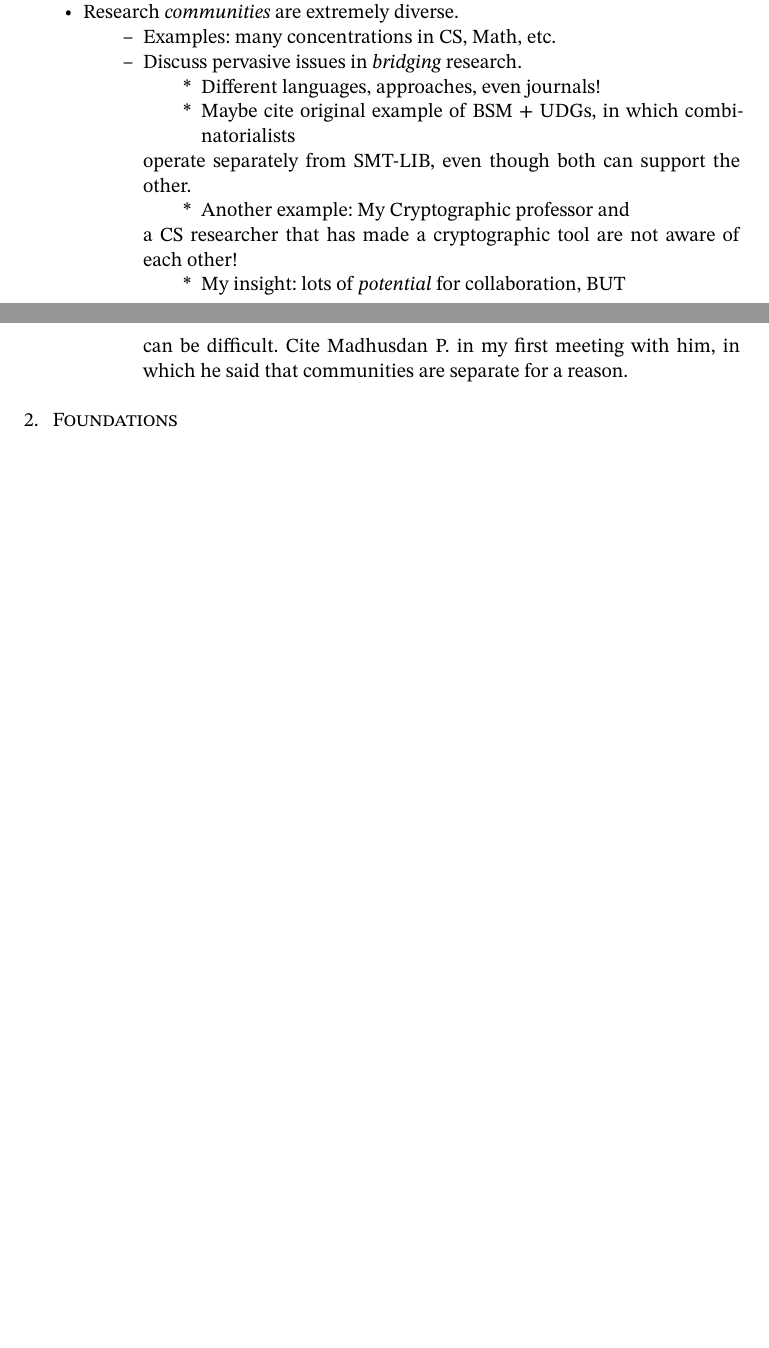
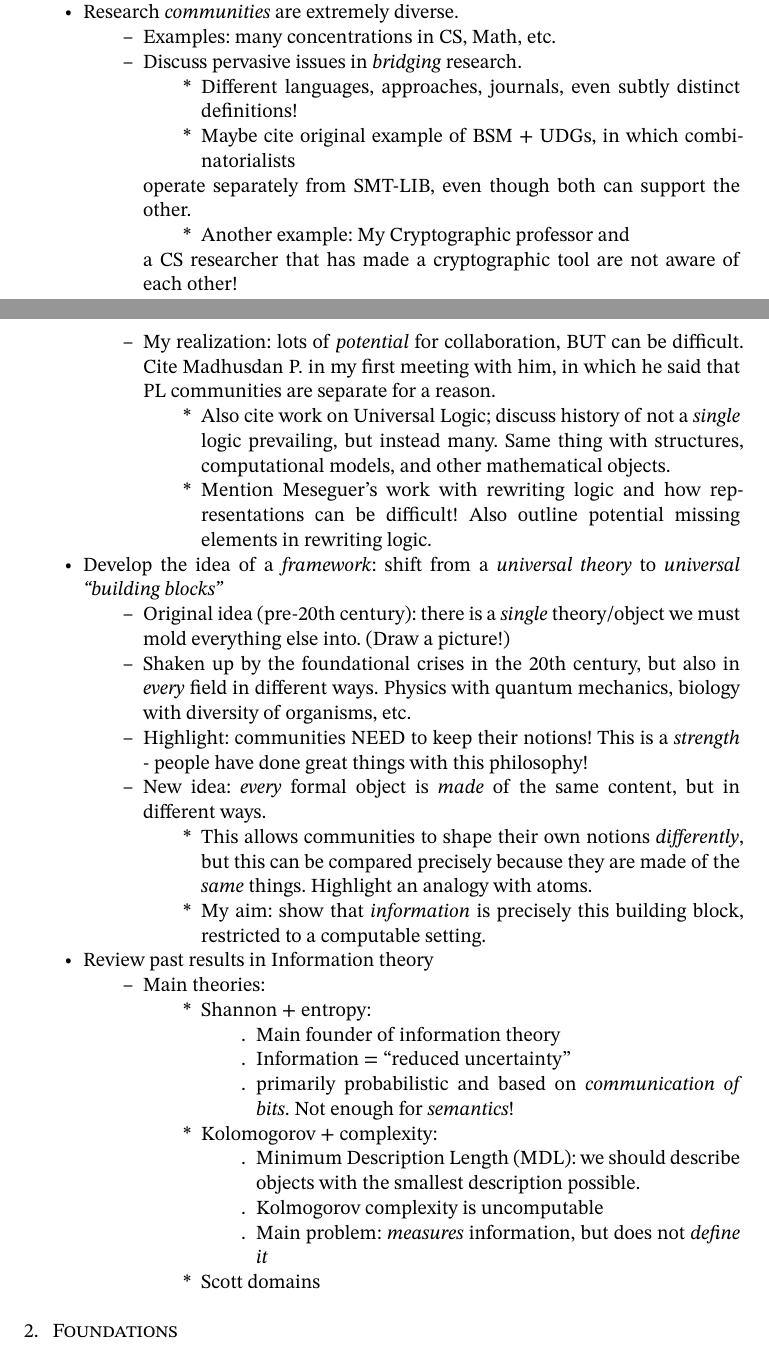
Before and after one commit to oscar-bender-stone/honors-thesis, a Typst document (source/0_index.typ, which reads source/1_introduction.typ): two parts of pages 1 and 2 of 8 before the commit and two parts of pages 1 and 2 of 9 after it, joined at a grey line, cut so that both start at the same text, the shorter picture padded with empty space. Compiled offline with Typst 0.15.

Commit message:
Expanded outline in intro with approach with information

```diff
--- a/source/1_introduction.typ
+++ b/source/1_introduction.typ
@@ -15,7 +15,8 @@
 
   - Discuss pervasive issues in _bridging_ research.
 
-    - Different languages, approaches, even journals!
+    - Different languages, approaches, journals, even subtly distinct
+      definitions!
 
     - Maybe cite original example of BSM + UDGs, in which combinatorialists
     operate separately from SMT-LIB, even though both can support the other.
@@ -24,6 +25,3 @@
     a CS researcher that has made a cryptographic tool are not aware of each
     other!
 
-    - My insight: lots of _potential_ for collaboration, BUT
-    can be difficult. Cite Madhusdan P. in my first meeting with him, in which
-    he said that communities are separate for a reason.
@@ -29,0 +32,53 @@
+    - Also cite work on Universal Logic; discuss history of not a _single_ logic
+      prevailing, but instead many. Same thing with structures, computational
+      models, and other mathematical objects.
+
+    - Mention Meseguer's work with rewriting logic and how representations can
+      be difficult! Also outline potential missing elements in rewriting logic.
+
+- Develop the idea of a _framework_: shift from a _universal theory_ to
+  _universal "building blocks"_
+
+  - Original idea (pre-20th century): there is a _single_ theory/object we must
+    mold everything else into. (Draw a picture!)
+
+  - Shaken up by the foundational crises in the 20th century, but also in
+    _every_ field in different ways. Physics with quantum mechanics, biology
+    with diversity of organisms, etc.
+
+  - Highlight: communities NEED to keep their notions! This is a _strength_ -
+    people have done great things with this philosophy!
+
+  - New idea: _every_ formal object is _made_ of the same content, but in
+    different ways.
+
+    - This allows communities to shape their own notions _differently_, but this
+      can be compared precisely because they are made of the _same_ things.
+      Highlight an analogy with atoms.
+
+    - My aim: show that _information_ is precisely this building block,
+      restricted to a computable setting.
+
+- Review past results in Information theory
+
+  - Main theories:
+
+    - Shannon + entropy:
+
+      - Main founder of information theory
+
+      - Information = "reduced uncertainty"
+
+      - primarily probabilistic and based on _communication of bits_. Not enough
+        for _semantics_!
+
+    - Kolomogorov + complexity:
+
+      - Minimum Description Length (MDL): we should describe objects with the
+        smallest description possible.
+
+      - Kolmogorov complexity is uncomputable
+
+      - Main problem: _measures_ information, but does not _define it_
+
+    - Scott domains
```
Also changed, not shown: source/1_introduction.typ (4 more changed lines).
